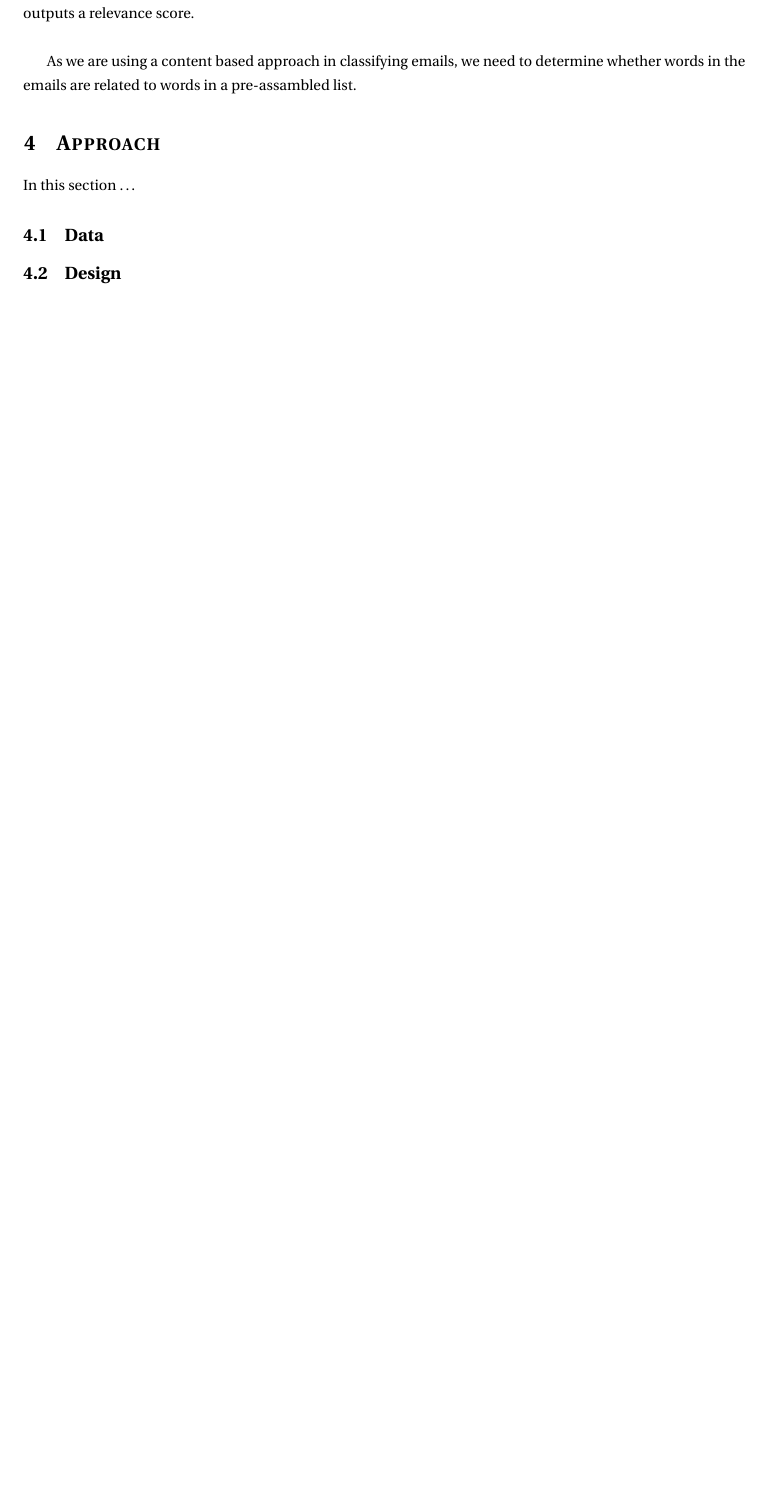
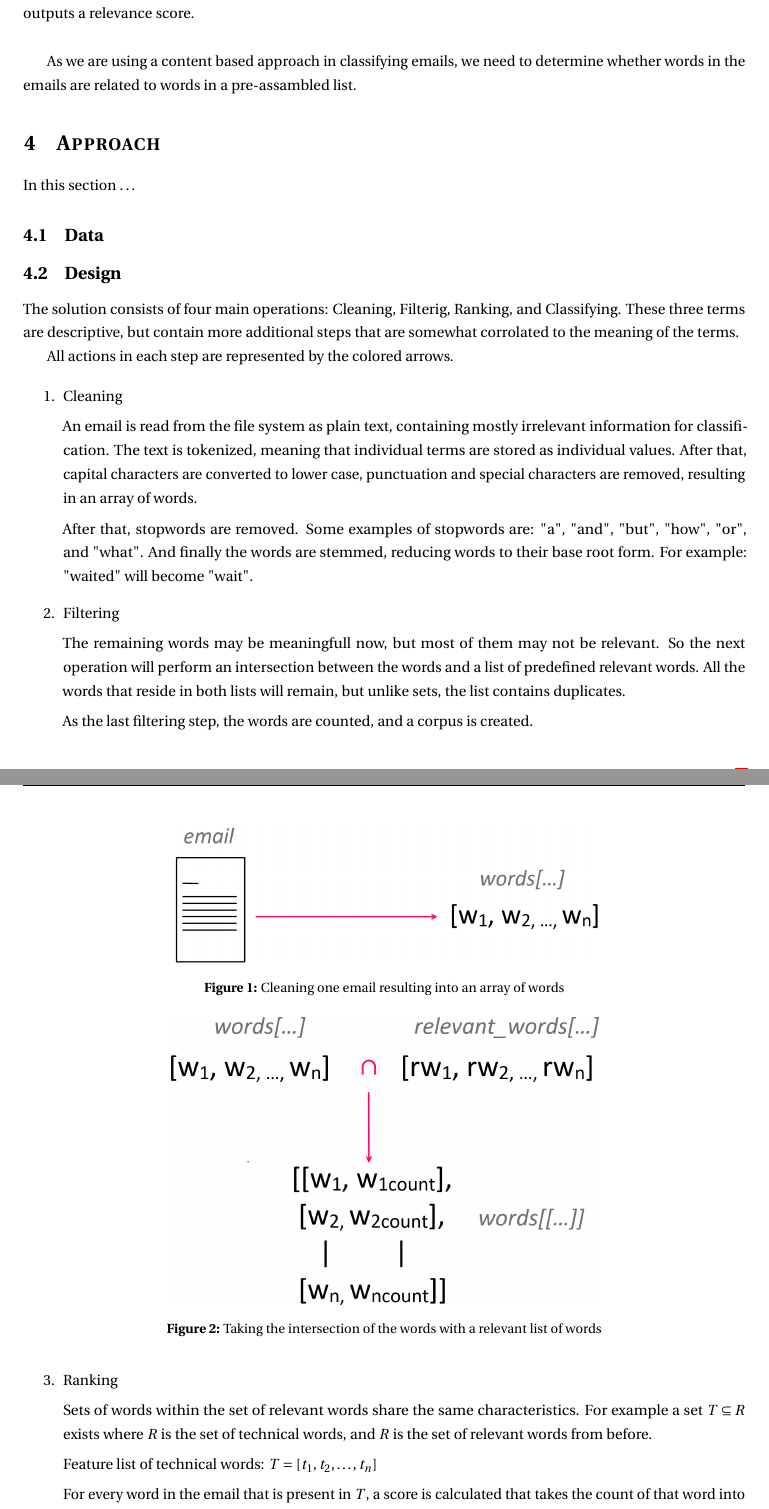
Before and after one commit to Sharif-ux/Fuzzy-Logic-Email-Classification, a LaTeX document (report/report.tex): part of page 5 of 5 before the commit and two parts of pages 5 and 6 of 7 after it, the two joined at a grey line, cut so that both start at the same text, the shorter picture padded with empty space. Compiled offline with pdfLaTeX.

Commit message:
Nearly finished the design chapter, also added images.

```diff
--- a/report/report.tex
+++ b/report/report.tex
@@ -146,3 +146,42 @@ In this section \dots
 
 
 \subsection{Design}
+
+The solution consists of four main operations: Cleaning, Filterig, Ranking, and Classifying. These three terms are descriptive, but contain more additional steps that are somewhat corrolated to the meaning of the terms.
+
+All actions in each step are represented by the colored arrows.
+
+\begin{enumerate}
+    \item Cleaning
+
+    An email is read from the file system as plain text, containing mostly irrelevant information for classification. The text is tokenized, meaning that individual terms are stored as individual values. After that, capital characters are converted to lower case, punctuation and special characters are removed, resulting in an array of words.
+
+    After that, stopwords are removed. Some examples of stopwords are: "a", "and", "but", "how", "or", and "what". And finally the words are stemmed, reducing words to their base root form. For example: "waited" will become "wait".
+
+    \begin{figure}[ht!]
+        \centering
+        \includegraphics[width=.6\linewidth]{res/cleaning}
+        \caption{Cleaning one email resulting into an array of words}
+        \label{fig:sub1}
+    \end{figure}
+
+    \item Filtering
+
+    The remaining words may be meaningfull now, but most of them may not be relevant. So the next operation will perform an intersection between the words and a list of predefined relevant words. All the words that reside in both lists will remain, but unlike sets, the list contains duplicates.
+
+    As the last filtering step, the words are counted, and a corpus is created.
+
+    \begin{figure}[ht!]
+        \centering
+        \includegraphics[width=.6\linewidth]{res/filtering}
+        \caption{Taking the intersection of the words with a relevant list of words}
+        \label{fig:sub1}
+    \end{figure}
+
+    \item Ranking
+
+    Sets of words within the set of relevant words share the same characteristics. For example a set $T \subseteq R$ exists where $R$ is the set of technical words, and $R$ is the set of relevant words from before.
+
+    Feature list of technical words: $T = [t_1, t_2, \dots, t_n]$
+
+    For every word in the email that is present in $T$, a score is calculated that takes the count of that word into account in relation to the total number of relevant words in the email. This calculation is made for all feature lists, for every word in the email.
```
Also changed, not shown: report/report.pdf, report/res/cleaning.PNG (added), report/res/design.jpg (added), report/res/filtering.PNG (added), report/res/ranking.PNG (added), report/report.tex (19 more changed lines).
